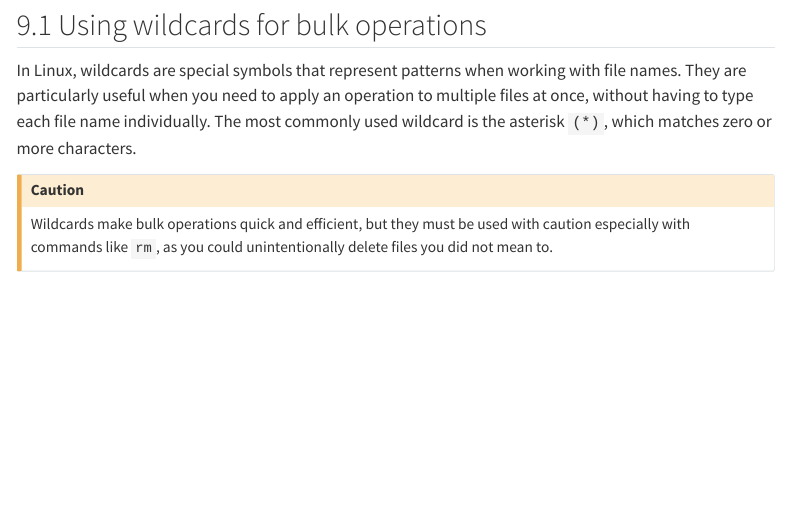
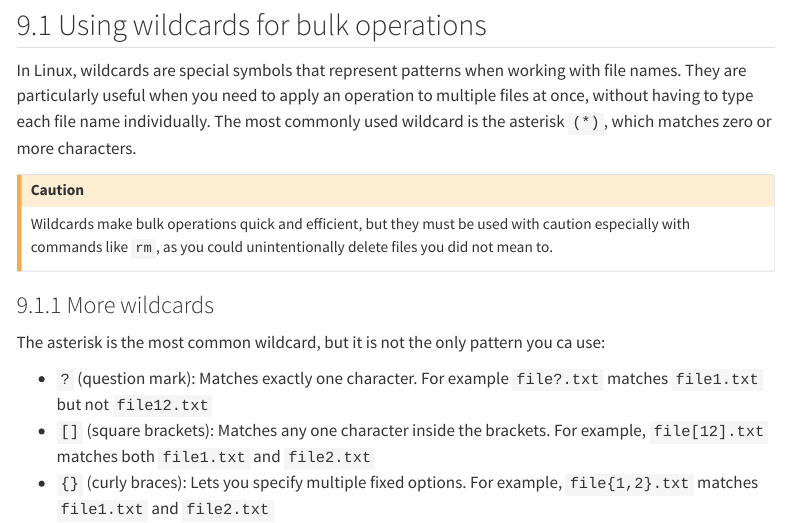
Before and after one commit to luifrancgom/first_steps_with_linux, a Quarto document (003_working_with_files_and_directories.qmd): the page in a window 1100 px wide, from 10260 px down. Rendered offline with R 4.5, knitr and Pandoc in place of Quarto, with nearby package versions; menus at the side of the page are left out.

Commit message:
finishing working with files and directories

```diff
--- a/003_working_with_files_and_directories.qmd
+++ b/003_working_with_files_and_directories.qmd
@@ -466,3 +466,11 @@ In Linux, wildcards are special symbols that represent patterns when working wit
 ::: {.callout-caution}
 Wildcards make bulk operations quick and efficient, but they must be used with caution especially with commands like `rm`, as you could unintentionally delete files you did not mean to.
 :::
+
+### More wildcards
+
+The asterisk is the most common wildcard, but it is not the only pattern you ca use:
+
+- `?` (question mark): Matches exactly one character. For example `file?.txt` matches `file1.txt` but not `file12.txt`
+- `[]` (square brackets): Matches any one character inside the brackets. For example, `file[12].txt` matches both `file1.txt` and `file2.txt`
+- `{}` (curly braces): Lets you specify multiple fixed options. For example, `file{1,2}.txt` matches `file1.txt` and `file2.txt`
```
